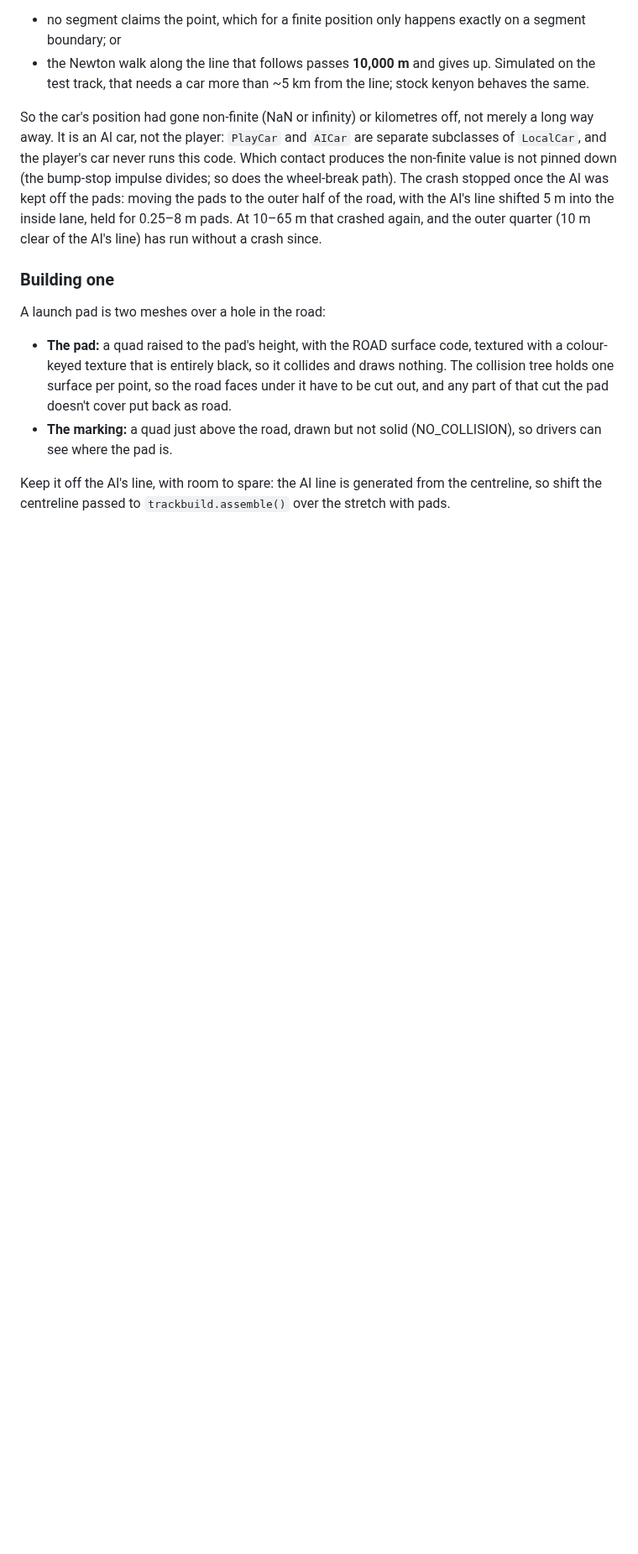
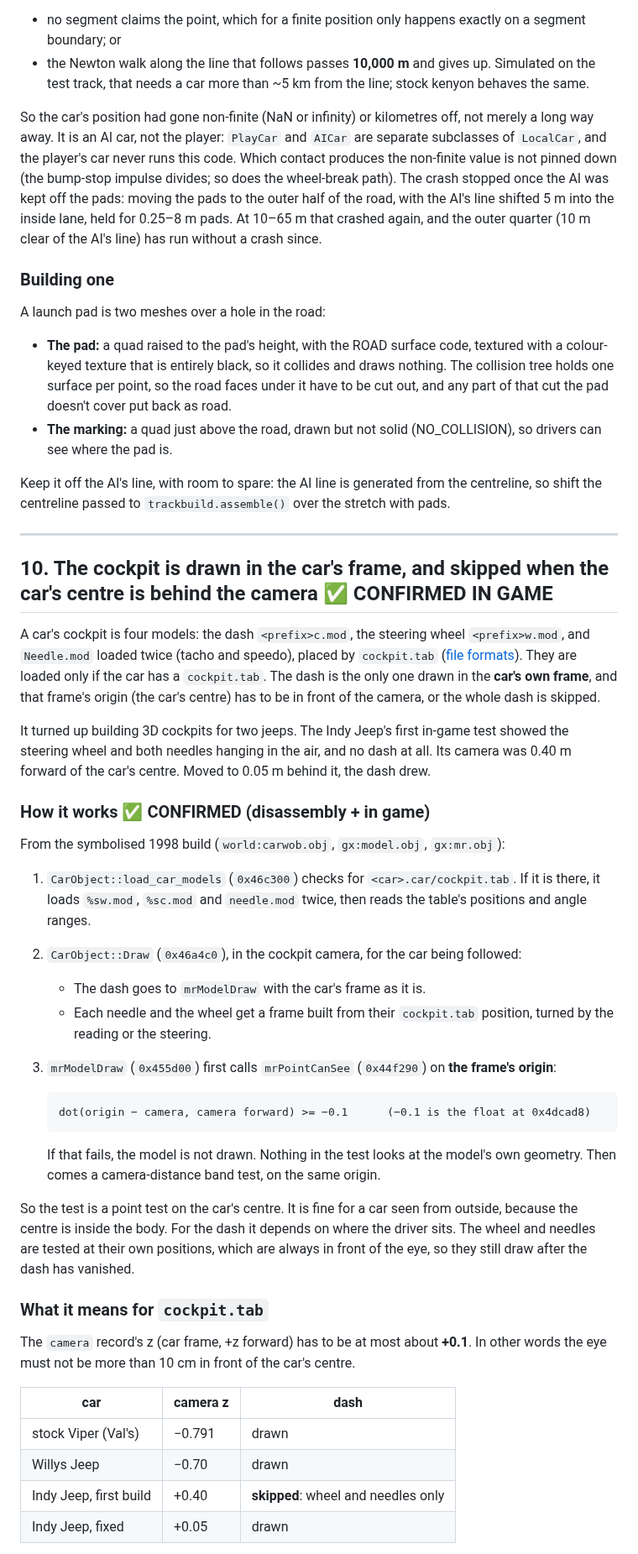
Before and after one commit to HerbFargus/viper-racing-modding, a Markdown page: docs/reference/runtime.md, the part around one of its changes. Shown at 84% size. Drawn GitHub-style; blank space fills up the shorter version.

Commit message:
Document when the game draws a car's dash, and how to build a 3D cockpit
runtime.md section 10. The dash model is drawn in the car's own frame, and
mrModelDraw skips a model unless that frame's origin passes mrPointCanSee:
dot(origin - camera, forward) >= -0.1. For a dash, that origin is the car's
centre, so a cockpit camera more than 10 cm ahead of it loses the whole dash
while the wheel and needles, tested at their own positions, still draw.

Found when the Indy Jeep's first in-game test showed only a floating wheel
and needles (camera z +0.40); at +0.05 the dash drew. Also records what the
two jeeps' 3D cockpits confirmed: one-sided faces wound toward the eye,
normals that agree with the winding, the needle angle convention and the
view's measured field of view.

Co-Authored-By: Claude Opus 5.5 <noreply@anthropic.com>

````diff
--- a/docs/reference/runtime.md
+++ b/docs/reference/runtime.md
@@ -1084,3 +1084,55 @@ A launch pad is two meshes over a hole in the road:
 
 Keep it off the AI's line, with room to spare: the AI line is generated from the centreline,
 so shift the centreline passed to `trackbuild.assemble()` over the stretch with pads.
+
+---
+
+## 10. The cockpit is drawn in the car's frame, and skipped when the car's centre is behind the camera ✅ CONFIRMED IN GAME
+
+A car's cockpit is four models: the dash `<prefix>c.mod`, the steering wheel `<prefix>w.mod`,
+and `Needle.mod` loaded twice (tacho and speedo), placed by `cockpit.tab`
+([file formats](file-formats.md)). They are loaded only if the car has a `cockpit.tab`. The dash
+is the only one drawn in the **car's own frame**, and that frame's origin (the car's centre) has
+to be in front of the camera, or the whole dash is skipped.
+
+It turned up building 3D cockpits for two jeeps. The Indy Jeep's first in-game test showed the
+steering wheel and both needles hanging in the air, and no dash at all. Its camera was 0.40 m
+forward of the car's centre. Moved to 0.05 m behind it, the dash drew.
+
+### How it works ✅ CONFIRMED (disassembly + in game)
+
+From the symbolised 1998 build (`world:carwob.obj`, `gx:model.obj`, `gx:mr.obj`):
+
+1. `CarObject::load_car_models` (`0x46c300`) checks for `<car>.car/cockpit.tab`. If it is there,
+   it loads `%sw.mod`, `%sc.mod` and `needle.mod` twice, then reads the table's positions and
+   angle ranges.
+2. `CarObject::Draw` (`0x46a4c0`), in the cockpit camera, for the car being followed:
+   - The dash goes to `mrModelDraw` with the car's frame as it is.
+   - Each needle and the wheel get a frame built from their `cockpit.tab` position, turned by
+     the reading or the steering.
+3. `mrModelDraw` (`0x455d00`) first calls `mrPointCanSee` (`0x44f290`) on **the frame's origin**:
+
+   ```
+   dot(origin − camera, camera forward) >= −0.1      (−0.1 is the float at 0x4dcad8)
+   ```
+
+   If that fails, the model is not drawn. Nothing in the test looks at the model's own
+   geometry. Then comes a camera-distance band test, on the same origin.
+
+So the test is a point test on the car's centre. It is fine for a car seen from outside,
+because the centre is inside the body. For the dash it depends on where the driver sits. The
+wheel and needles are tested at their own positions, which are always in front of the eye,
+so they still draw after the dash has vanished.
+
+### What it means for `cockpit.tab`
+
+The `camera` record's z (car frame, +z forward) has to be at most about **+0.1**. In other words
+the eye must not be more than 10 cm in front of the car's centre.
+
+| car | camera z | dash |
+|---|---|---|
+| stock Viper (Val's) | −0.791 | drawn |
+| Willys Jeep | −0.70 | drawn |
+| Indy Jeep, first build | +0.40 | **skipped**: wheel and needles only |
+| Indy Jeep, fixed | +0.05 | drawn |
+
````
Also changed, not shown: other parts of docs/reference/runtime.md (+25 -1 lines).
